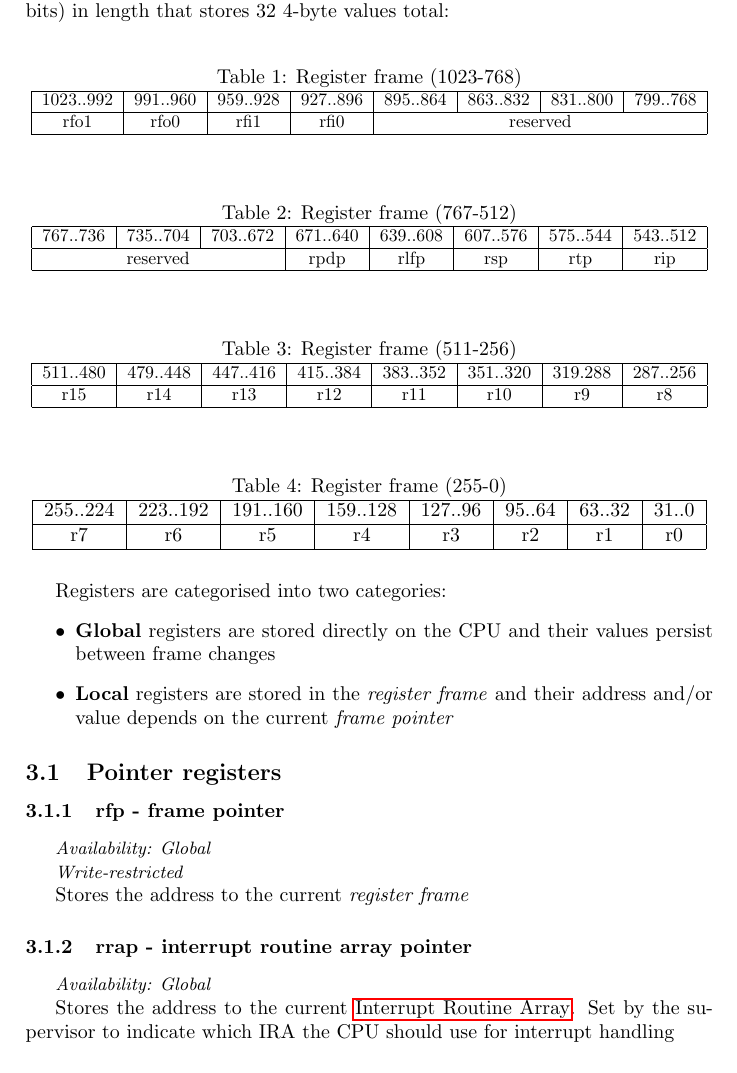
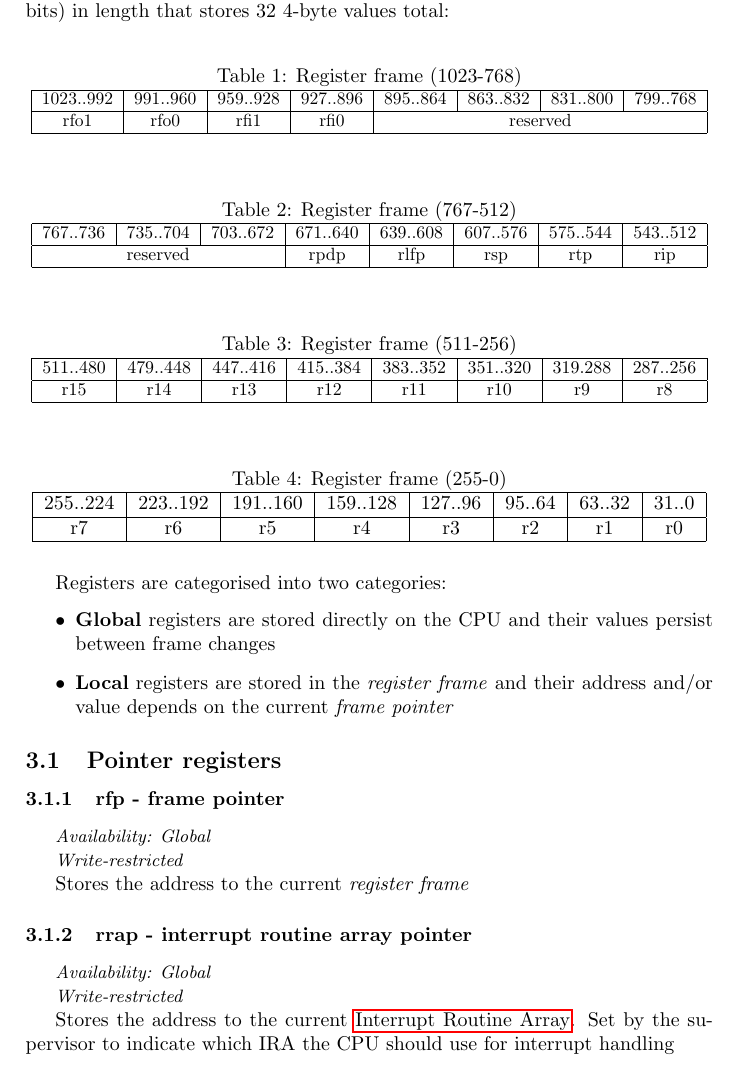
Before and after one commit to avyonette/sirena-arch, a LaTeX document (cpu.tex): part of page 3 of 11, cut so that both start at the same text. Compiled offline with pdfLaTeX.

Commit message:
fix: rrap is write-restricted

```diff
--- a/cpu.tex
+++ b/cpu.tex
@@ -118,6 +118,8 @@ Stores the address to the current \emph{register frame}
 
 \subsubsection{rrap - interrupt routine array pointer}
 {\small \textit{Availability: Global}}
+
+{\small \textit{Write-restricted}}
 
 Stores the address to the current \hyperref[ir:ARRAY]{Interrupt Routine Array}. Set by the supervisor to indicate which IRA the CPU should use for interrupt handling
 
```
